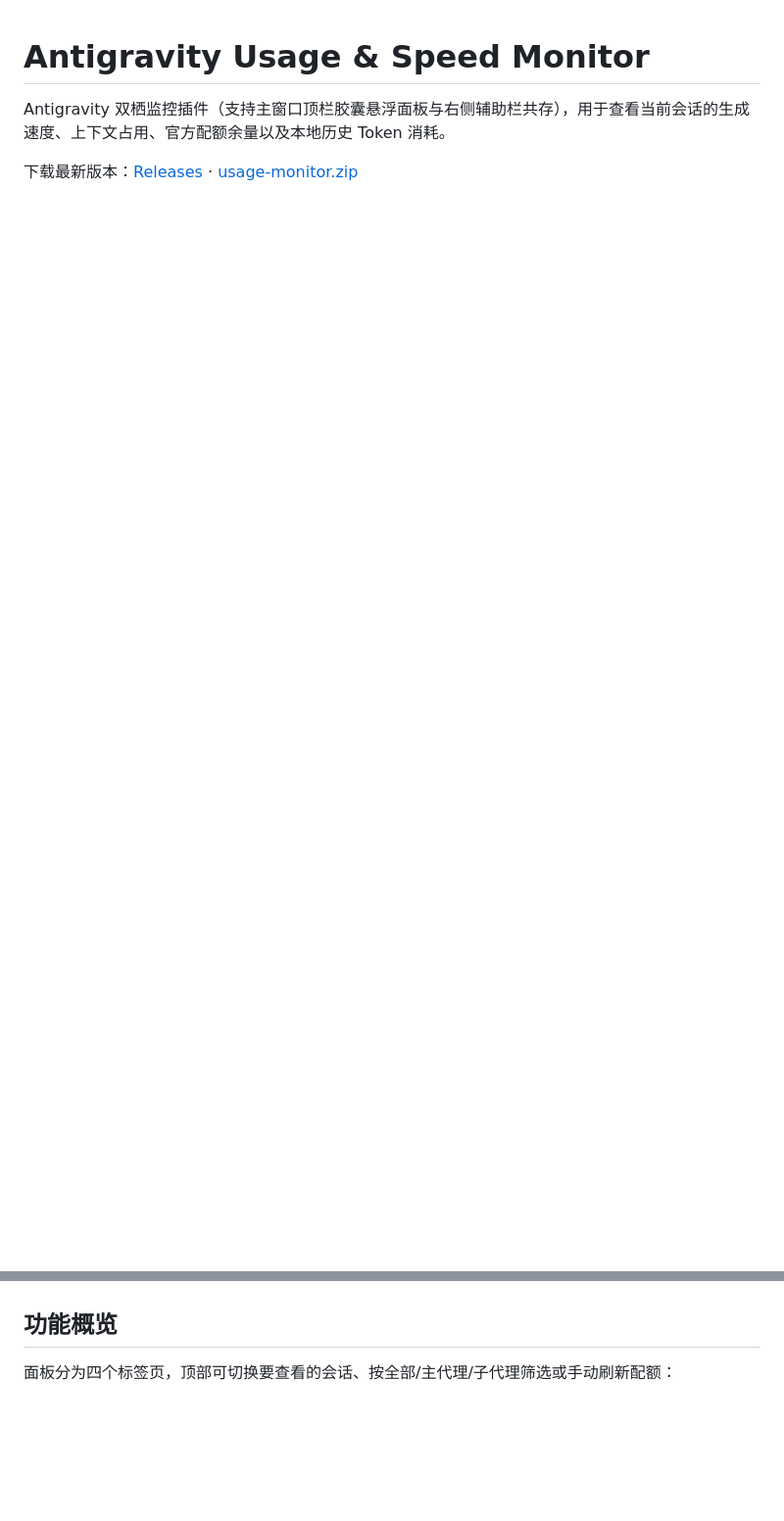
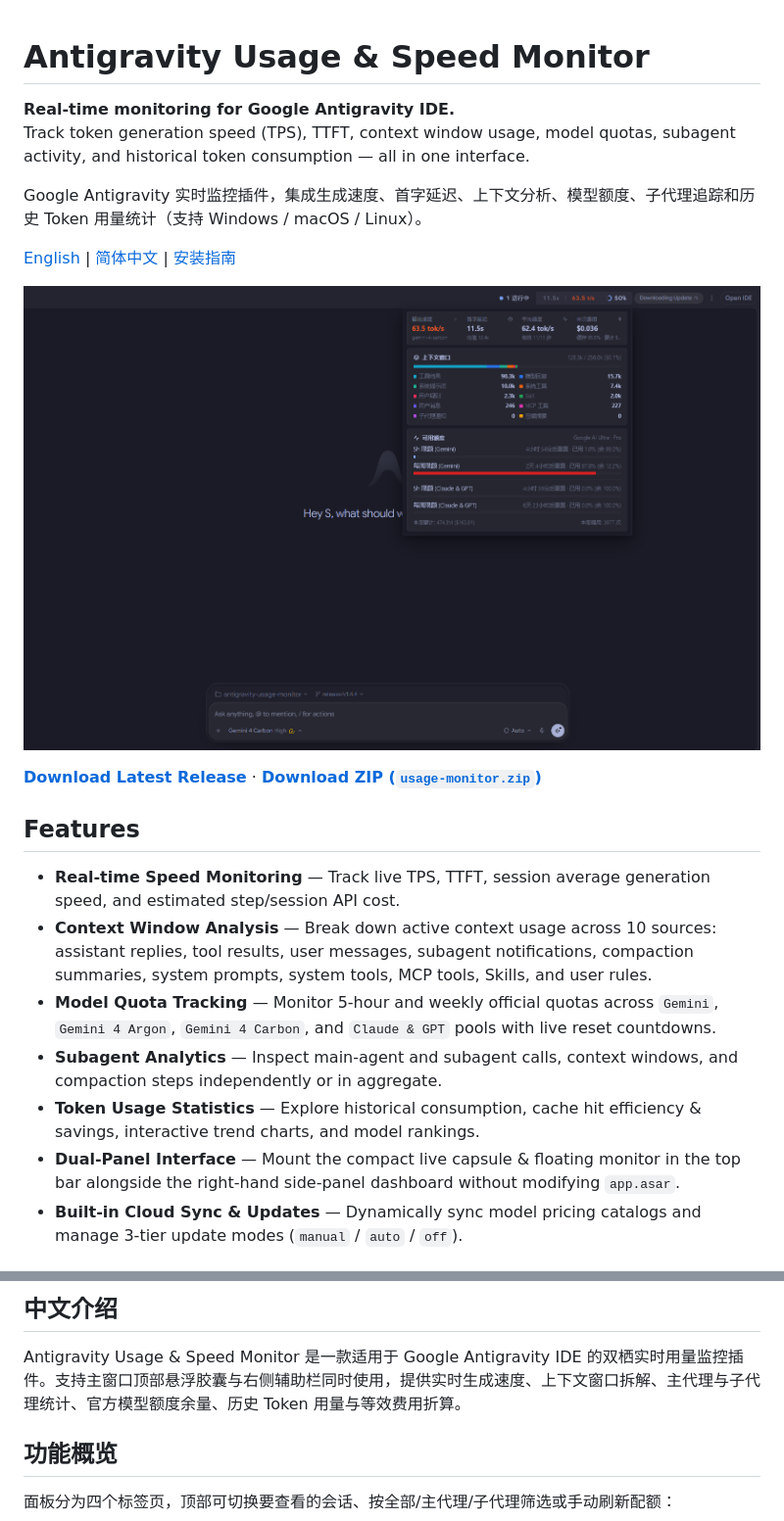
Before and after one commit to yuhuan2498281558/antigravity-usage-monitor, a Markdown page: README.md, 2 parts joined by grey strips. Shown at 98% size. Drawn GitHub-style; pictures changed too: assets/preview.png (added); blank space fills up the shorter version.

Commit message:
docs(readme): revamp README with product showcase, screenshots, and updated repo links

```diff
--- a/README.md
+++ b/README.md
@@ -1,5 +1,23 @@
 # Antigravity Usage & Speed Monitor
 
-Antigravity 双栖监控插件（支持主窗口顶栏胶囊悬浮面板与右侧辅助栏共存），用于查看当前会话的生成速度、上下文占用、官方配额余量以及本地历史 Token 消耗。
+**Real-time monitoring for Google Antigravity IDE.**
+Track token generation speed (TPS), TTFT, context window usage, model quotas, subagent activity, and historical token consumption — all in one interface.
 
-下载最新版本：[Releases](https://github.com/yuhuan2498281558/antigravity-usage-monitor/releases) · [usage-monitor.zip](https://github.com/yuhuan2498281558/antigravity-usage-monitor/releases/latest/download/usage-monitor.zip)
+Google Antigravity 实时监控插件，集成生成速度、首字延迟、上下文分析、模型额度、子代理追踪和历史 Token 用量统计（支持 Windows / macOS / Linux）。
+
+[English](#features) | [简体中文](#中文介绍) | [安装指南](#安装)
+
+![Antigravity Usage Monitor Preview](assets/preview.png)
+
+**[Download Latest Release](https://github.com/yuhuan-dev/antigravity-usage-monitor/releases/latest)** · **[Download ZIP (`usage-monitor.zip`)](https://github.com/yuhuan-dev/antigravity-usage-monitor/releases/latest/download/usage-monitor.zip)**
+
+## Features
+
+- **Real-time Speed Monitoring** — Track live TPS, TTFT, session average generation speed, and estimated step/session API cost.
+- **Context Window Analysis** — Break down active context usage across 10 sources: assistant replies, tool results, user messages, subagent notifications, compaction summaries, system prompts, system tools, MCP tools, Skills, and user rules.
+- **Model Quota Tracking** — Monitor 5-hour and weekly official quotas across `Gemini`, `Gemini 4 Argon`, `Gemini 4 Carbon`, and `Claude & GPT` pools with live reset countdowns.
+- **Subagent Analytics** — Inspect main-agent and subagent calls, context windows, and compaction steps independently or in aggregate.
+- **Token Usage Statistics** — Explore historical consumption, cache hit efficiency & savings, interactive trend charts, and model rankings.
+- **Dual-Panel Interface** — Mount the compact live capsule & floating monitor in the top bar alongside the right-hand side-panel dashboard without modifying `app.asar`.
+- **Built-in Cloud Sync & Updates** — Dynamically sync model pricing catalogs and manage 3-tier update modes (`manual` / `auto` / `off`).
+
@@ -6,3 +38,6 @@ Antigravity 双栖监控插件（支持主窗口顶栏胶囊悬浮面板与右
+## 中文介绍
+
+Antigravity Usage & Speed Monitor 是一款适用于 Google Antigravity IDE 的双栖实时用量监控插件。支持主窗口顶部悬浮胶囊与右侧辅助栏同时使用，提供实时生成速度、上下文窗口拆解、主代理与子代理统计、官方模型额度余量、历史 Token 用量与等效费用折算。
 
 ## 功能概览
 
```
Also changed, not shown: other parts of README.md (+19 -5 lines), assets/analytics.png (added), assets/context.png (added), assets/subagents.png (added).
